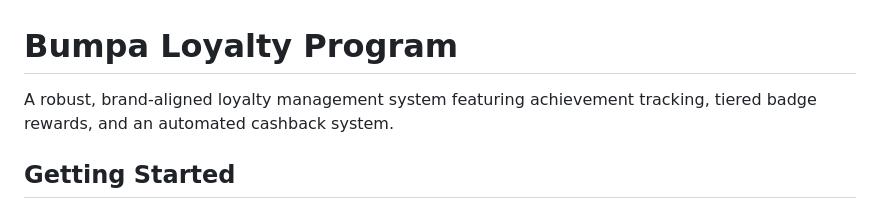
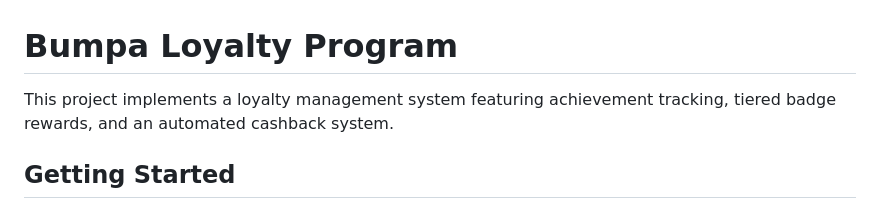
Before and after one commit to taiwoak/loyalty-program, a Markdown page: README.md, the part around the change. Drawn GitHub-style.

Commit message:
chore: updated readme docs

```diff
--- a/README.md
+++ b/README.md
@@ -1,6 +1,6 @@
 # Bumpa Loyalty Program
 
-A robust, brand-aligned loyalty management system featuring achievement tracking, tiered badge rewards, and an automated cashback system.
+This project implements a loyalty management system featuring achievement tracking, tiered badge rewards, and an automated cashback system.
 
 ## Getting Started
 
```
